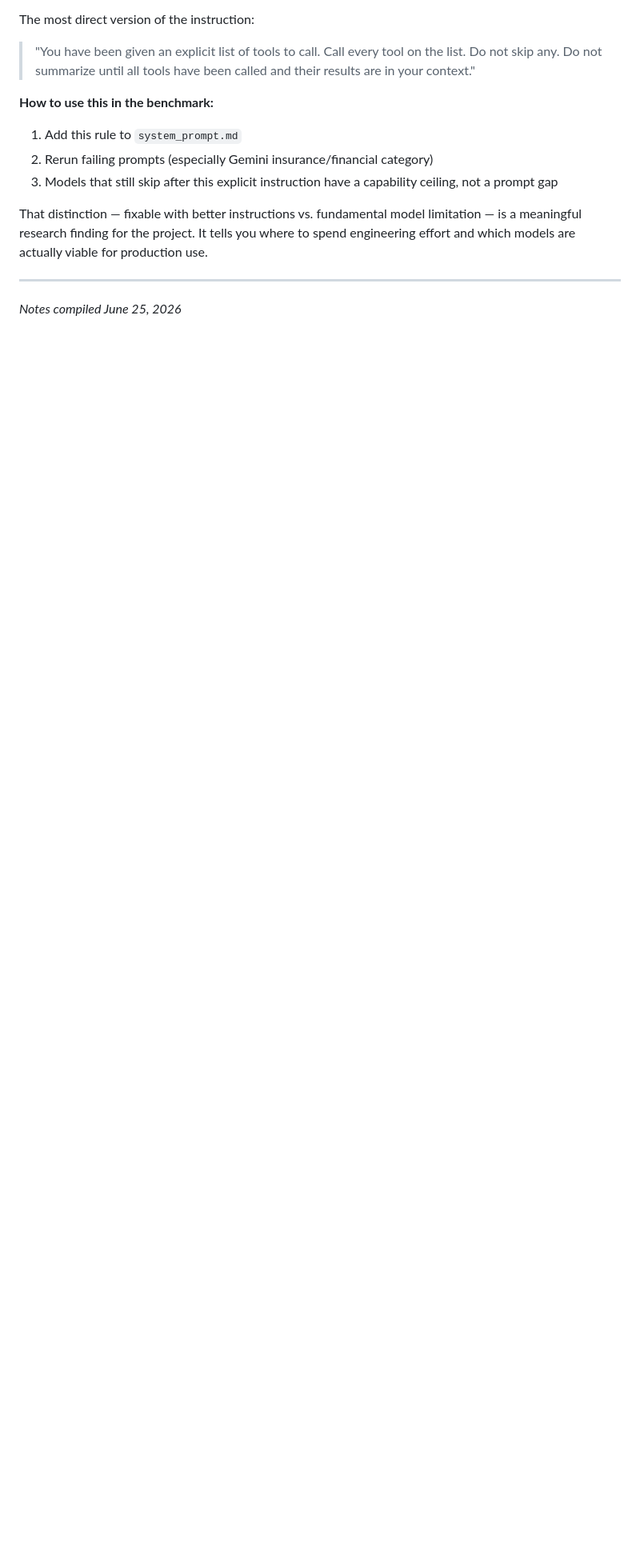
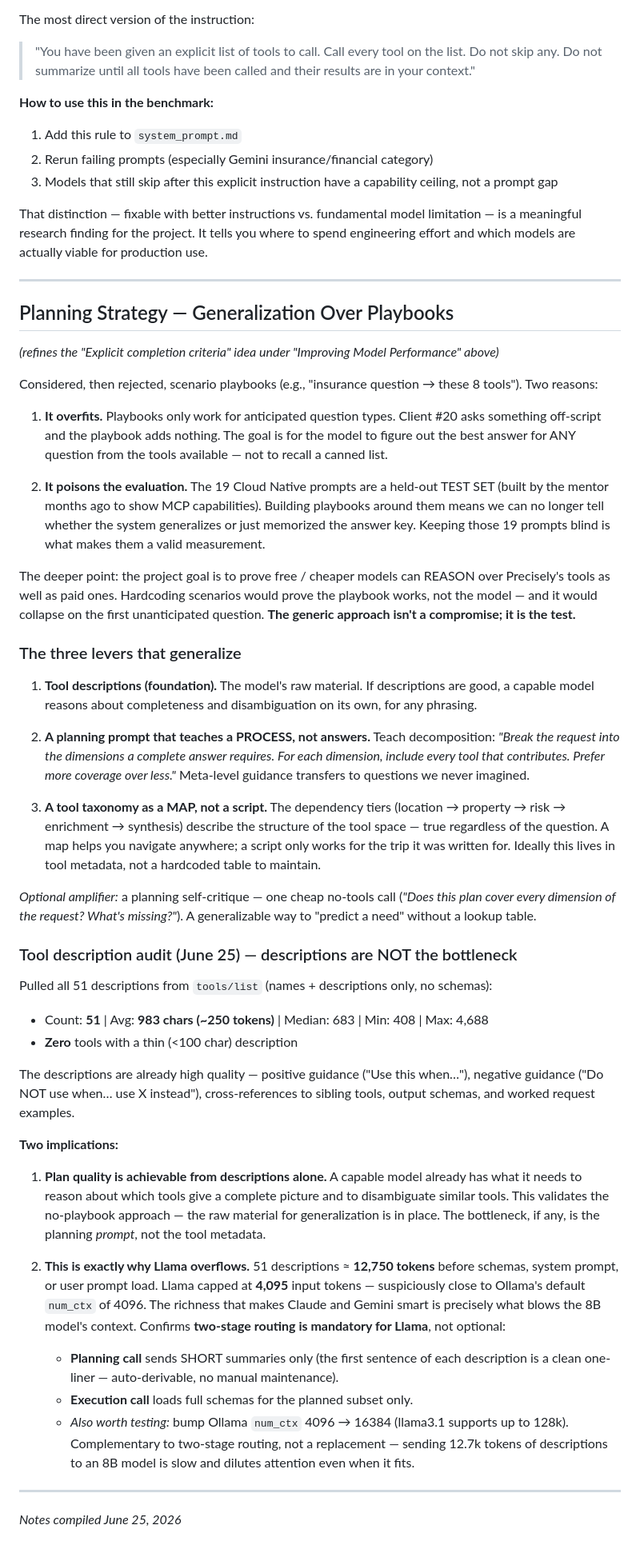
Before and after one commit to quallsrys/precisely-mcp-test, a Markdown page: weekly_reports/week4_architecture_notes.md, the part around the change. Shown at 80% size. Drawn GitHub-style; blank space fills up the shorter version.

Commit message:
docs: add planning strategy (generalization over playbooks) + tool description audit
Rejects scenario playbooks (overfitting + poisons the 19-prompt held-out test
set). Documents three generalizable levers: tool descriptions, process-teaching
planning prompt, taxonomy-as-map. Adds audit finding: 51 descriptions avg 983
chars / ~12.7k tokens total — validates no-playbook approach and explains the
Llama 4096-token context overflow.

Co-Authored-By: Claude Sonnet 4.6 <noreply@anthropic.com>

```diff
--- a/weekly_reports/week4_architecture_notes.md
+++ b/weekly_reports/week4_architecture_notes.md
@@ -205,4 +205,45 @@ That distinction — fixable with better instructions vs. fundamental model limi
 
 ---
 
+## Planning Strategy — Generalization Over Playbooks
+*(refines the "Explicit completion criteria" idea under "Improving Model Performance" above)*
+
+Considered, then rejected, scenario playbooks (e.g., "insurance question → these 8 tools"). Two reasons:
+
+1. **It overfits.** Playbooks only work for anticipated question types. Client #20 asks something off-script and the playbook adds nothing. The goal is for the model to figure out the best answer for ANY question from the tools available — not to recall a canned list.
+
+2. **It poisons the evaluation.** The 19 Cloud Native prompts are a held-out TEST SET (built by the mentor months ago to show MCP capabilities). Building playbooks around them means we can no longer tell whether the system generalizes or just memorized the answer key. Keeping those 19 prompts blind is what makes them a valid measurement.
+
+The deeper point: the project goal is to prove free / cheaper models can REASON over Precisely's tools as well as paid ones. Hardcoding scenarios would prove the playbook works, not the model — and it would collapse on the first unanticipated question. **The generic approach isn't a compromise; it is the test.**
+
+### The three levers that generalize
+
+1. **Tool descriptions (foundation).** The model's raw material. If descriptions are good, a capable model reasons about completeness and disambiguation on its own, for any phrasing.
+
+2. **A planning prompt that teaches a PROCESS, not answers.** Teach decomposition: *"Break the request into the dimensions a complete answer requires. For each dimension, include every tool that contributes. Prefer more coverage over less."* Meta-level guidance transfers to questions we never imagined.
+
+3. **A tool taxonomy as a MAP, not a script.** The dependency tiers (location → property → risk → enrichment → synthesis) describe the structure of the tool space — true regardless of the question. A map helps you navigate anywhere; a script only works for the trip it was written for. Ideally this lives in tool metadata, not a hardcoded table to maintain.
+
+*Optional amplifier:* a planning self-critique — one cheap no-tools call (*"Does this plan cover every dimension of the request? What's missing?"*). A generalizable way to "predict a need" without a lookup table.
+
+### Tool description audit (June 25) — descriptions are NOT the bottleneck
+
+Pulled all 51 descriptions from `tools/list` (names + descriptions only, no schemas):
+
+- Count: **51** | Avg: **983 chars (~250 tokens)** | Median: 683 | Min: 408 | Max: 4,688
+- **Zero** tools with a thin (<100 char) description
+
+The descriptions are already high quality — positive guidance ("Use this when…"), negative guidance ("Do NOT use when… use X instead"), cross-references to sibling tools, output schemas, and worked request examples.
+
+**Two implications:**
+
+1. **Plan quality is achievable from descriptions alone.** A capable model already has what it needs to reason about which tools give a complete picture and to disambiguate similar tools. This validates the no-playbook approach — the raw material for generalization is in place. The bottleneck, if any, is the planning *prompt*, not the tool metadata.
+
+2. **This is exactly why Llama overflows.** 51 descriptions ≈ **12,750 tokens** before schemas, system prompt, or user prompt load. Llama capped at **4,095** input tokens — suspiciously close to Ollama's default `num_ctx` of 4096. The richness that makes Claude and Gemini smart is precisely what blows the 8B model's context. Confirms **two-stage routing is mandatory for Llama**, not optional:
+   - **Planning call** sends SHORT summaries only (the first sentence of each description is a clean one-liner — auto-derivable, no manual maintenance).
+   - **Execution call** loads full schemas for the planned subset only.
+   - *Also worth testing:* bump Ollama `num_ctx` 4096 → 16384 (llama3.1 supports up to 128k). Complementary to two-stage routing, not a replacement — sending 12.7k tokens of descriptions to an 8B model is slow and dilutes attention even when it fits.
+
+---
+
 *Notes compiled June 25, 2026*
```
